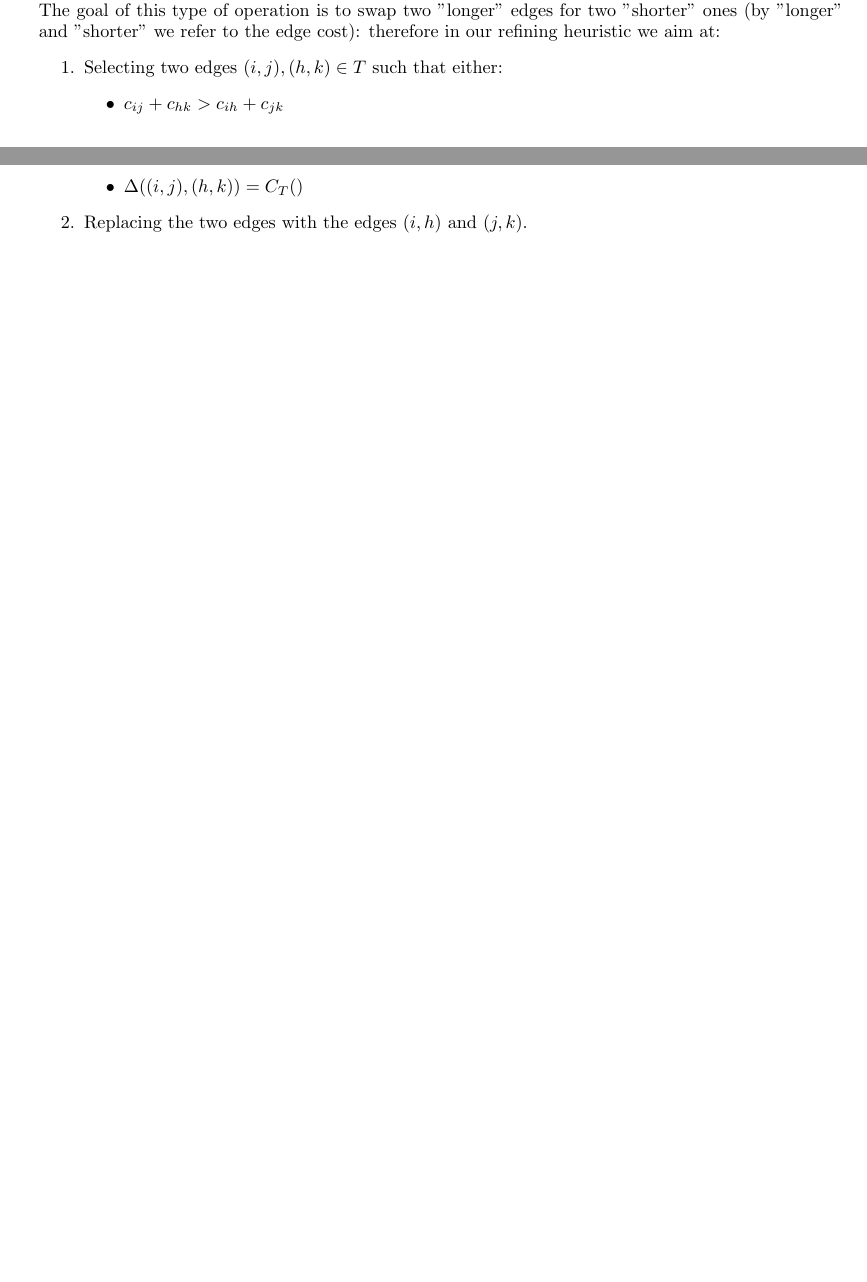
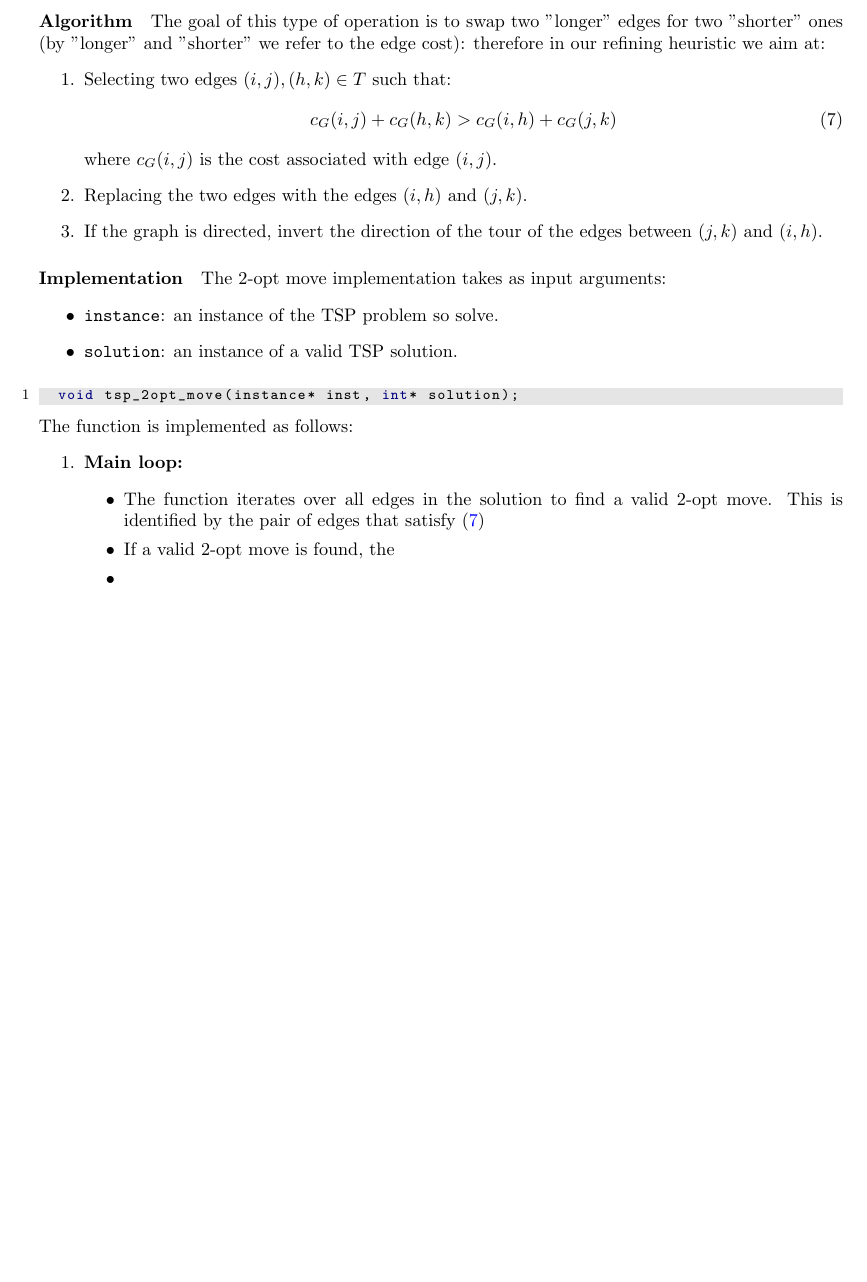
Before and after one commit to yfbenkhalifa/TSP-Optimization-solvers, a LaTeX document (report/main.tex): two parts of pages 6 and 7 of 20 before the commit and part of page 7 of 22 after it, the two joined at a grey line, cut so that both start at the same text, the shorter picture padded with empty space. The pictures show the PDF file report/main.pdf that the author committed with the source.

Commit message:
Refactor TSP 2-opt implementation to accept a Solution struct and update related documentation

```diff
--- a/report/main.tex
+++ b/report/main.tex
@@ -373,18 +373,42 @@ Refining heuristics are a type of heuristic algorithm that iteratively improve a
 introduced so far in order to improve their performance. In the next section we will go over a one particular refining heuristic called the \textit{2-opt move}\cite{Heuristics_for_the_Traveling_Salesman_Problem}.
 
 \subsubsection{2-opt Move}
-Assume we have a graph $G = (V, E)$ and a directed tour $T \subseteq E$, valid as a tsp solution, the 2-opt move takes two edges in that tour and swaps the nodes between them.
-In particular, let $(i, j), (h, k) \in T$, the 2-opt move replaces the edges $(i, j)$ and $(h, k)$ with the edges $(i, h)$ and $(j, k)$. \\
+Assume we have a graph $G = (V, E)$ and a directed tour $T \subseteq E$, valid as a tsp solution,
+the 2-opt move takes two edges in that tour and swaps the nodes
+between them.  In particular, let $(i, j), (h, k) \in T$, the 2-opt move replaces the edges $(i, j)$ and $(h, k)$ with the edges $(i, h)$ and $(j, k)$. \\
+\\
+\paragraph{Algorithm}
 The goal of this type of operation is to swap two "longer" edges for two "shorter" ones (by "longer" and "shorter" we refer to the edge cost):
 therefore in our refining heuristic we aim at:
 \begin{enumerate}
-	\item Selecting two edges $(i, j), (h, k) \in T$ such that either:
+	\item Selecting two edges $(i, j), (h, k) \in T$ such that:
+	\begin{equation}
+		c_{G}(i, j) + c_{G}(h, k) > c_{G}(i, h) + c_{G}(j, k)
+		\label{eq:2-opt-move}
+	\end{equation}
+	where $c_G(i, j)$ is the cost associated with edge $(i, j)$.
+	\item Replacing the two edges with the edges $(i, h)$ and $(j, k)$.
+	\item If the graph is directed, invert the direction of the tour of the edges between $(j, k)$ and $(i, h)$.
+\end{enumerate}
+\paragraph{Implementation}
+The 2-opt move implementation takes as input arguments:
+\begin{itemize}
+	\item \texttt{instance}: an instance of the TSP problem so solve.
+	\item \texttt{solution}: an instance of a valid TSP solution.
+\end{itemize}
+\begin{lstlisting}[language=C]
+	void tsp_2opt_move(instance* inst, int* solution);
+\end{lstlisting}
+The function is implemented as follows:
+\begin{enumerate}
+	\item \textbf{Main loop:}
 	\begin{itemize}
-		\item $c_{ij} + c_{hk} > c_{ih} + c_{jk}$
-		\item $\Delta((i, j) , (h, k)) = C_T()$
+	\item The function iterates over all edges in the solution to find a valid 2-opt move. This is identified by the pair of edges that satisfy (\ref{eq:2-opt-move})
+	\item If a valid 2-opt move is found, the
+	\item
 	\end{itemize}
-	\item Replacing the two edges with the edges $(i, h)$ and $(j, k)$.
 \end{enumerate}
+\newpage
 \section{Neighbourhood Search Heauristics}
 
 \subsection{Tabu Search}
```
Also changed, not shown: report/main.pdf, report/main.tex (2 more changed lines), 3 other files.
